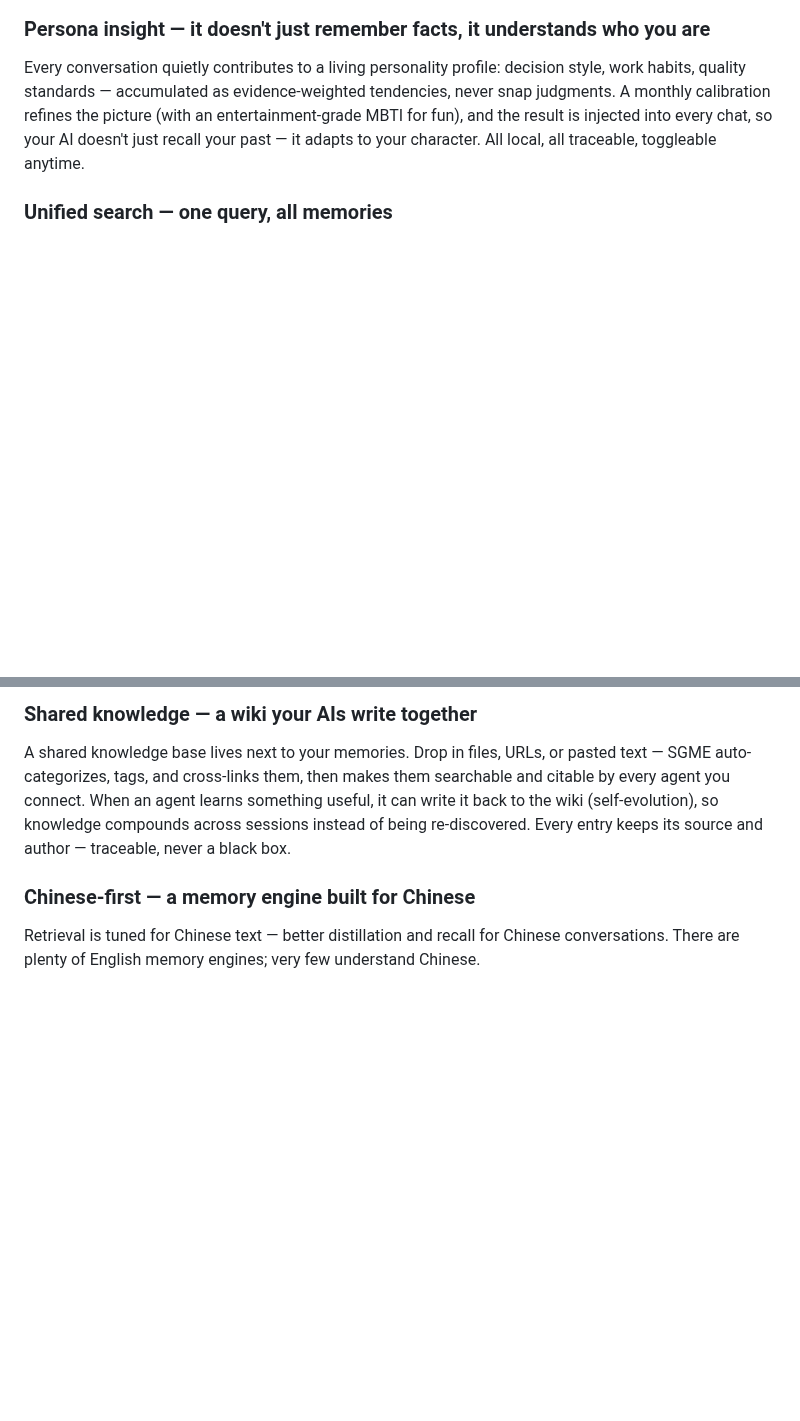
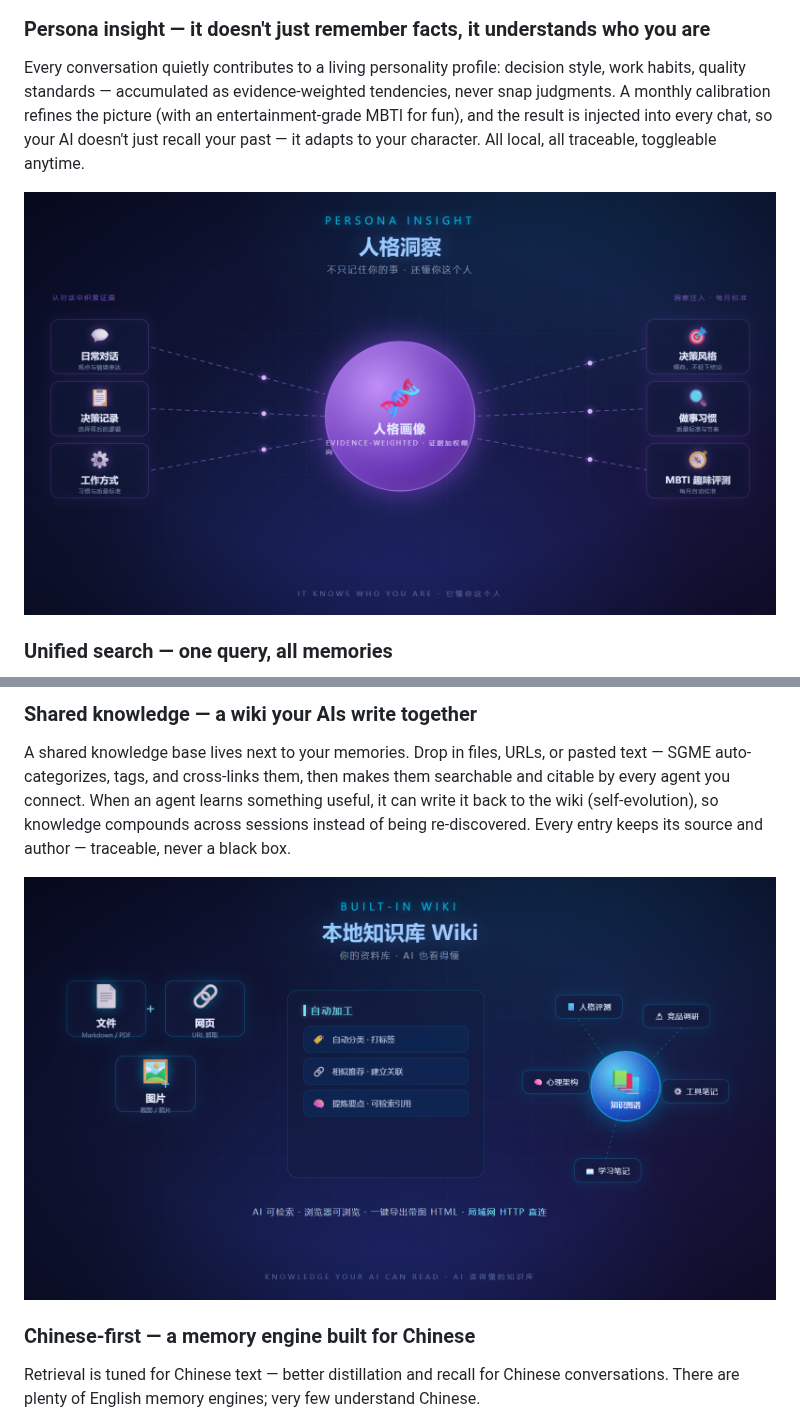
Before and after one commit to freehul/sgme, a Markdown page: README.md, 2 parts joined by grey strips. Rendered like a GitHub page; pictures changed too: assets/selling-point-11-persona-insight.png (added); blank space fills up the shorter version.

Commit message:
feat: 人格洞察卖点图 + 补挂 wiki 共享知识库配图（README 13 卖点全部配图齐全）

```diff
--- a/README.md
+++ b/README.md
@@ -54,6 +54,7 @@ SGME doesn't just wait for you to ask. Your memory updates, mood shifts, upcomin
 
 Every conversation quietly contributes to a living personality profile: decision style, work habits, quality standards — accumulated as evidence-weighted tendencies, never snap judgments. A monthly calibration refines the picture (with an entertainment-grade MBTI for fun), and the result is injected into every chat, so your AI doesn't just recall your past — it adapts to your character. All local, all traceable, toggleable anytime.
 
+<img src="assets/selling-point-11-persona-insight.png" alt="Persona insight" width="800"/>
 
 ### Unified search — one query, all memories
 
@@ -70,6 +71,8 @@ All your self-built skills (prompts, workflows, templates) live in one place: di
 ### Shared knowledge — a wiki your AIs write together
 
 A shared knowledge base lives next to your memories. Drop in files, URLs, or pasted text — SGME auto-categorizes, tags, and cross-links them, then makes them searchable and citable by every agent you connect. When an agent learns something useful, it can write it back to the wiki (self-evolution), so knowledge compounds across sessions instead of being re-discovered. Every entry keeps its source and author — traceable, never a black box.
+
+<img src="assets/selling-point-04-wiki.png" alt="Shared knowledge wiki" width="800"/>
 
 ### Chinese-first — a memory engine built for Chinese
 
```
Also changed, not shown: README.zh-CN.md (+3 -0 lines), 1 other file.
